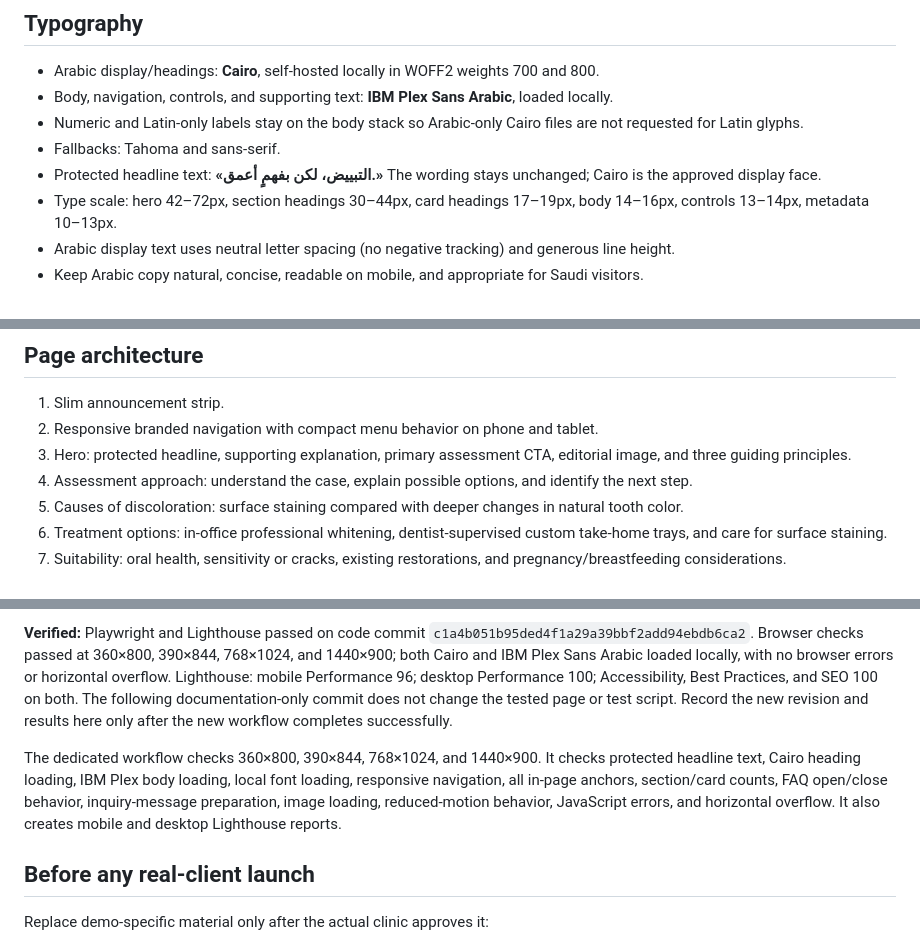
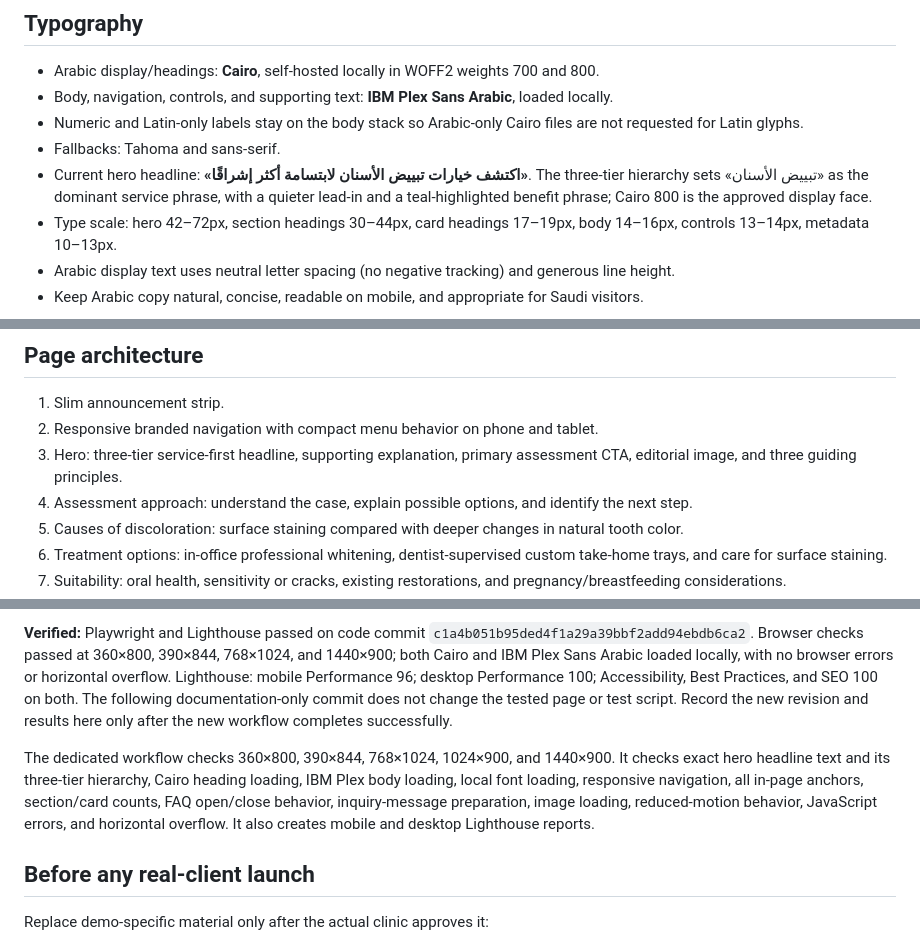
Before and after one commit to shoppingmr4-dev/elite-dental-demo, a Markdown page: WHITENING-2026-DESIGN-SYSTEM.md, 3 parts joined by grey strips. GitHub-like rendering.

Commit message:
Document final hero headline hierarchy

```diff
--- a/WHITENING-2026-DESIGN-SYSTEM.md
+++ b/WHITENING-2026-DESIGN-SYSTEM.md
@@ -51,7 +51,7 @@ The identity is intentionally restrained. Avoid reintroducing the previous cobal
 - Body, navigation, controls, and supporting text: **IBM Plex Sans Arabic**, loaded locally.
 - Numeric and Latin-only labels stay on the body stack so Arabic-only Cairo files are not requested for Latin glyphs.
 - Fallbacks: Tahoma and sans-serif.
-- Protected headline text: **«التبييض، لكن بفهمٍ أعمق.»** The wording stays unchanged; Cairo is the approved display face.
+- Current hero headline: **«اكتشف خيارات تبييض الأسنان لابتسامة أكثر إشراقًا»**. The three-tier hierarchy sets «تبييض الأسنان» as the dominant service phrase, with a quieter lead-in and a teal-highlighted benefit phrase; Cairo 800 is the approved display face.
 - Type scale: hero 42–72px, section headings 30–44px, card headings 17–19px, body 14–16px, controls 13–14px, metadata 10–13px.
 - Arabic display text uses neutral letter spacing (no negative tracking) and generous line height.
 - Keep Arabic copy natural, concise, readable on mobile, and appropriate for Saudi visitors.
@@ -69,7 +69,7 @@ The identity is intentionally restrained. Avoid reintroducing the previous cobal
 
 1. Slim announcement strip.
 2. Responsive branded navigation with compact menu behavior on phone and tablet.
-3. Hero: protected headline, supporting explanation, primary assessment CTA, editorial image, and three guiding principles.
+3. Hero: three-tier service-first headline, supporting explanation, primary assessment CTA, editorial image, and three guiding principles.
 4. Assessment approach: understand the case, explain possible options, and identify the next step.
 5. Causes of discoloration: surface staining compared with deeper changes in natural tooth color.
 6. Treatment options: in-office professional whitening, dentist-supervised custom take-home trays, and care for surface staining.
@@ -126,7 +126,7 @@ The prior approved preview revision passed Playwright and Lighthouse. The expand
 
 **Verified:** Playwright and Lighthouse passed on code commit `c1a4b051b95ded4f1a29a39bbf2add94ebdb6ca2`. Browser checks passed at 360×800, 390×844, 768×1024, and 1440×900; both Cairo and IBM Plex Sans Arabic loaded locally, with no browser errors or horizontal overflow. Lighthouse: mobile Performance 96; desktop Performance 100; Accessibility, Best Practices, and SEO 100 on both. The following documentation-only commit does not change the tested page or test script. Record the new revision and results here only after the new workflow completes successfully.
 
-The dedicated workflow checks 360×800, 390×844, 768×1024, and 1440×900. It checks protected headline text, Cairo heading loading, IBM Plex body loading, local font loading, responsive navigation, all in-page anchors, section/card counts, FAQ open/close behavior, inquiry-message preparation, image loading, reduced-motion behavior, JavaScript errors, and horizontal overflow. It also creates mobile and desktop Lighthouse reports.
+The dedicated workflow checks 360×800, 390×844, 768×1024, 1024×900, and 1440×900. It checks exact hero headline text and its three-tier hierarchy, Cairo heading loading, IBM Plex body loading, local font loading, responsive navigation, all in-page anchors, section/card counts, FAQ open/close behavior, inquiry-message preparation, image loading, reduced-motion behavior, JavaScript errors, and horizontal overflow. It also creates mobile and desktop Lighthouse reports.
 
 ## Before any real-client launch
 
```
